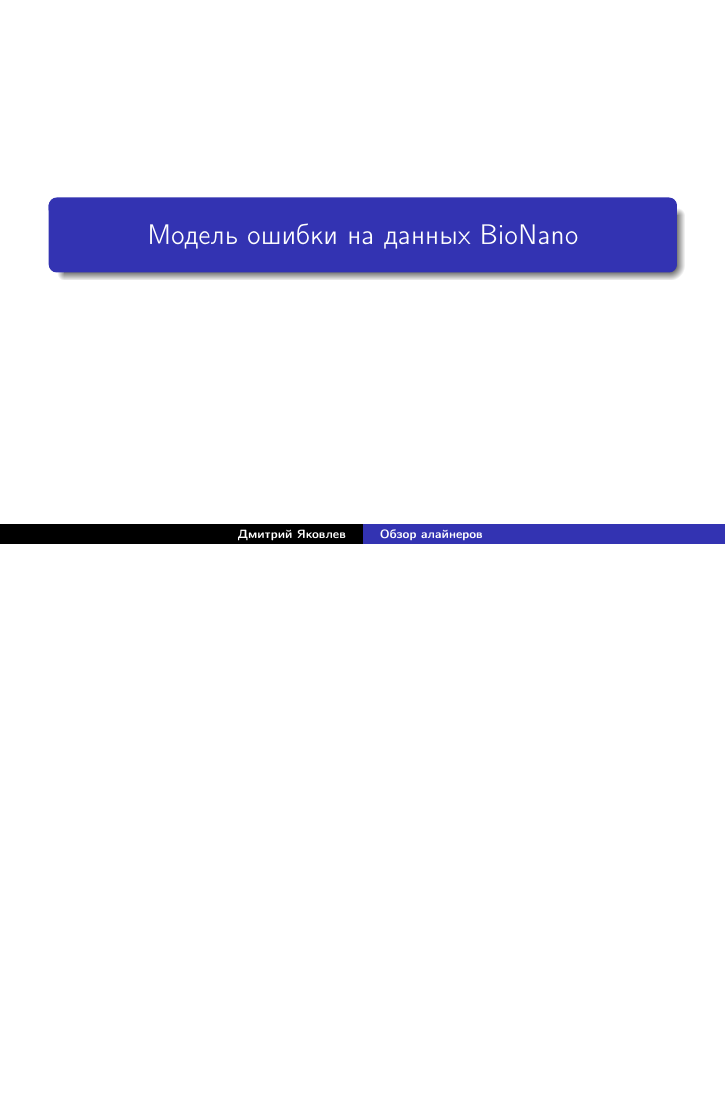
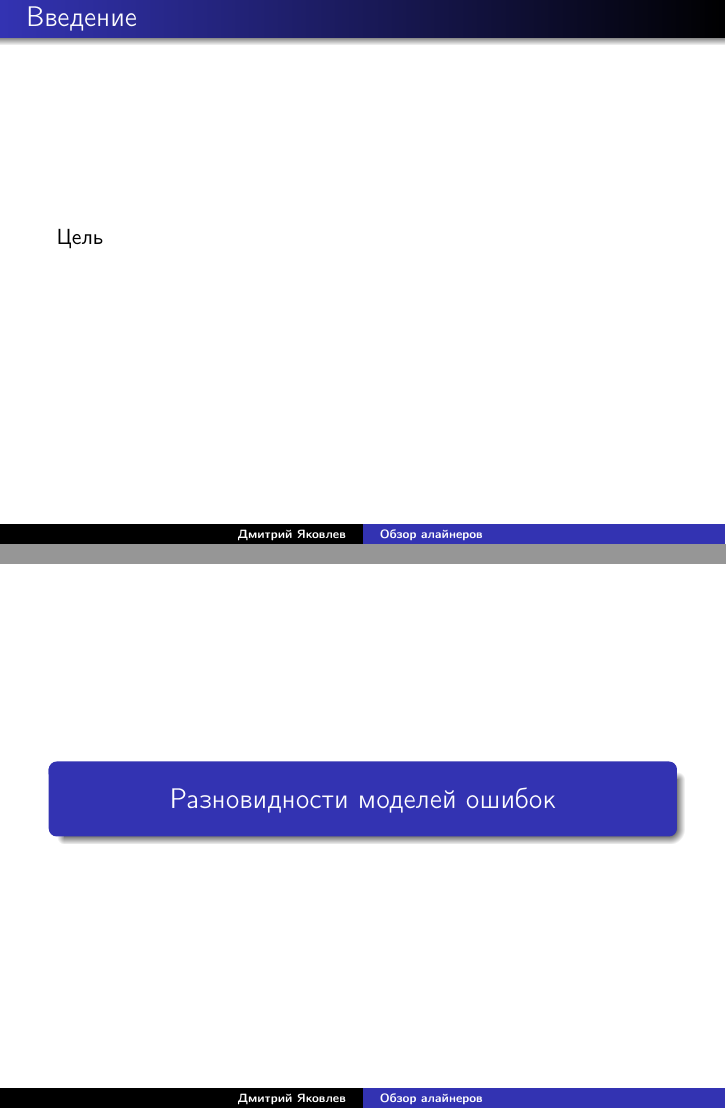
Before and after one commit to JDima/asm_papers_review, LaTeX slides (review.tex, which reads content/introduction.tex): page 5 of 45 before the commit and pages 4 and 5 of 48 after it, the two joined at a grey line, the shorter picture padded with empty space. Compiled offline with pdfLaTeX.

Commit message:
changed plan

```diff
--- a/content/introduction.tex
+++ b/content/introduction.tex
@@ -1,8 +1,6 @@
 % !TEX root = ../review.tex
 \begin{frame}
-
-\begin{center}
-
-\end{center}
+\frametitle{Введение}
+Цель
 
 \end{frame}
--- a/review.tex
+++ b/review.tex
@@ -68,10 +68,30 @@
 \section{Введение}
 \input{content/introduction}
 
-\section{Модель ошибки на данных BioNano}
+\subsection{Разновидности моделей ошибок}
+
+\begin{frame}
+\frametitle{Разновидности моделей ошибок}
+Виды ошибок:
+\begin{itemize}
+  \item В длине фрагмента
+  \item Пропущенные разрезы
+  \item Лишние разрезы
+  \item Ошибка в ориентации карты
+  \item Пропущенные фрагменты
+\end{itemize}
+
+\end{frame}
+
+\subsection{Модель ошибки на данных BioNano}
 \input{content/error_model}
 
 \section{Алайнеры}
+
+\begin{frame}
+\frametitle{Классификация алайнеров}
+
+\end{frame}
 
 \subsection{OPTIMA}
 \input{content/optima}
```
Also changed, not shown: review.pdf.
